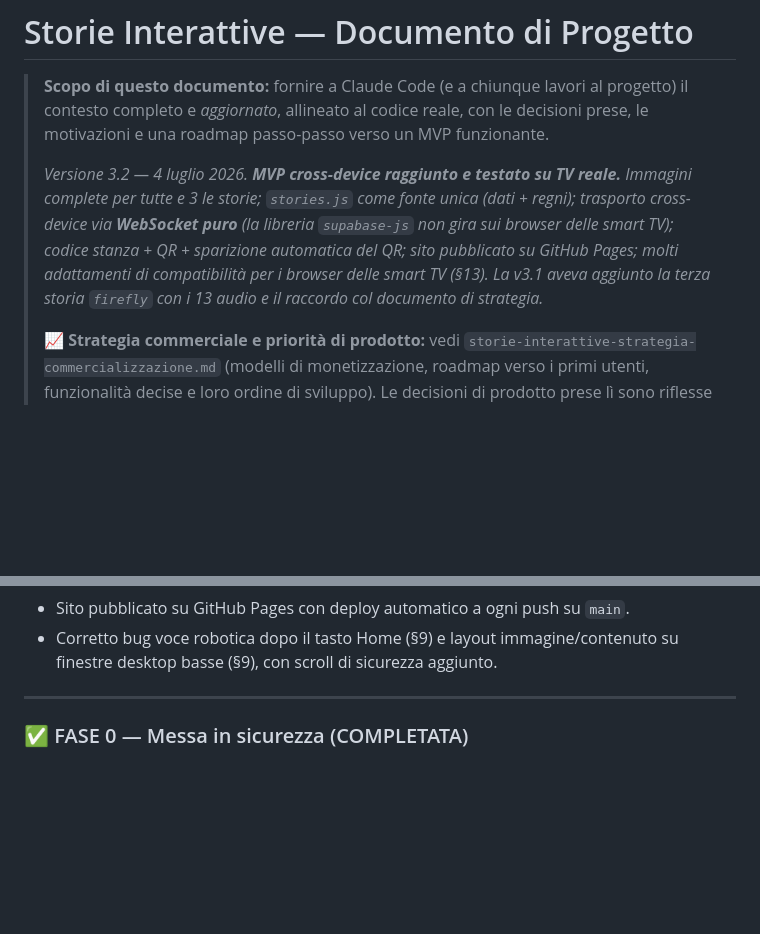
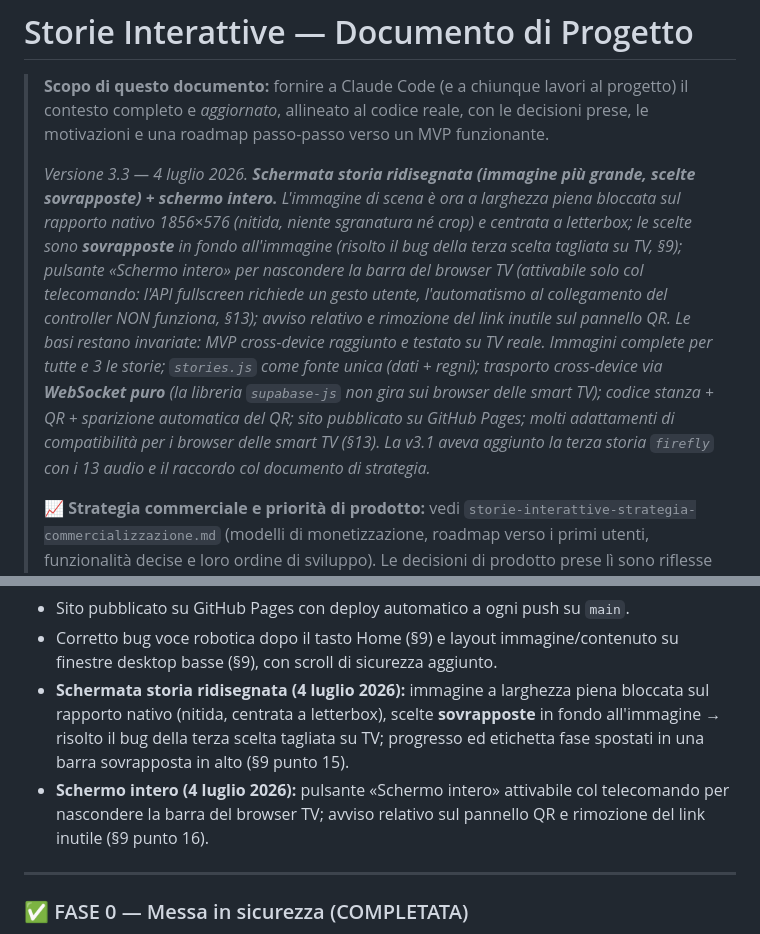
Before and after one commit to NinjaRaveII/storie-interattive, a Markdown page: CLAUDE.md, 2 parts joined by grey strips. GitHub-like rendering; blank space fills up the shorter version.

```diff
--- a/CLAUDE.md
+++ b/CLAUDE.md
@@ -2,7 +2,7 @@
 
 > **Scopo di questo documento:** fornire a Claude Code (e a chiunque lavori al progetto) il contesto completo e *aggiornato*, allineato al codice reale, con le decisioni prese, le motivazioni e una roadmap passo-passo verso un MVP funzionante.
 >
-> *Versione 3.2 — 4 luglio 2026. **MVP cross-device raggiunto e testato su TV reale.** Immagini complete per tutte e 3 le storie; `stories.js` come fonte unica (dati + regni); trasporto cross-device via **WebSocket puro** (la libreria `supabase-js` non gira sui browser delle smart TV); codice stanza + QR + sparizione automatica del QR; sito pubblicato su GitHub Pages; molti adattamenti di compatibilità per i browser delle smart TV (§13). La v3.1 aveva aggiunto la terza storia `firefly` con i 13 audio e il raccordo col documento di strategia.*
+> *Versione 3.3 — 4 luglio 2026. **Schermata storia ridisegnata (immagine più grande, scelte sovrapposte) + schermo intero.** L'immagine di scena è ora a larghezza piena bloccata sul rapporto nativo 1856×576 (nitida, niente sgranatura né crop) e centrata a letterbox; le scelte sono **sovrapposte** in fondo all'immagine (risolto il bug della terza scelta tagliata su TV, §9); pulsante «Schermo intero» per nascondere la barra del browser TV (attivabile solo col telecomando: l'API fullscreen richiede un gesto utente, l'automatismo al collegamento del controller NON funziona, §13); avviso relativo e rimozione del link inutile sul pannello QR. Le basi restano invariate: MVP cross-device raggiunto e testato su TV reale. Immagini complete per tutte e 3 le storie; `stories.js` come fonte unica (dati + regni); trasporto cross-device via **WebSocket puro** (la libreria `supabase-js` non gira sui browser delle smart TV); codice stanza + QR + sparizione automatica del QR; sito pubblicato su GitHub Pages; molti adattamenti di compatibilità per i browser delle smart TV (§13). La v3.1 aveva aggiunto la terza storia `firefly` con i 13 audio e il raccordo col documento di strategia.*
 >
 > 📈 **Strategia commerciale e priorità di prodotto:** vedi `storie-interattive-strategia-commercializzazione.md` (modelli di monetizzazione, roadmap verso i primi utenti, funzionalità decise e loro ordine di sviluppo). Le decisioni di prodotto prese lì sono riflesse nella roadmap di questo documento (§10).
 
@@ -312,6 +314,8 @@ Tema **dark fantasy / libro illustrato** — nessun colore vivace, tutto caldo e
 - Controller: navigazione a due livelli regno → storia (come sulla TV); fase 2 con testi reali per ramo, `PHASE2_KEYS` eliminata.
 - Sito pubblicato su GitHub Pages con deploy automatico a ogni push su `main`.
 - Corretto bug voce robotica dopo il tasto Home (§9) e layout immagine/contenuto su finestre desktop basse (§9), con scroll di sicurezza aggiunto.
+- **Schermata storia ridisegnata (4 luglio 2026):** immagine a larghezza piena bloccata sul rapporto nativo (nitida, centrata a letterbox), scelte **sovrapposte** in fondo all'immagine → risolto il bug della terza scelta tagliata su TV; progresso ed etichetta fase spostati in una barra sovrapposta in alto (§9 punto 15).
+- **Schermo intero (4 luglio 2026):** pulsante «Schermo intero» attivabile col telecomando per nascondere la barra del browser TV; avviso relativo sul pannello QR e rimozione del link inutile (§9 punto 16).
 
 ---
 
```
Also changed, not shown: other parts of CLAUDE.md (+7 -2 lines).
